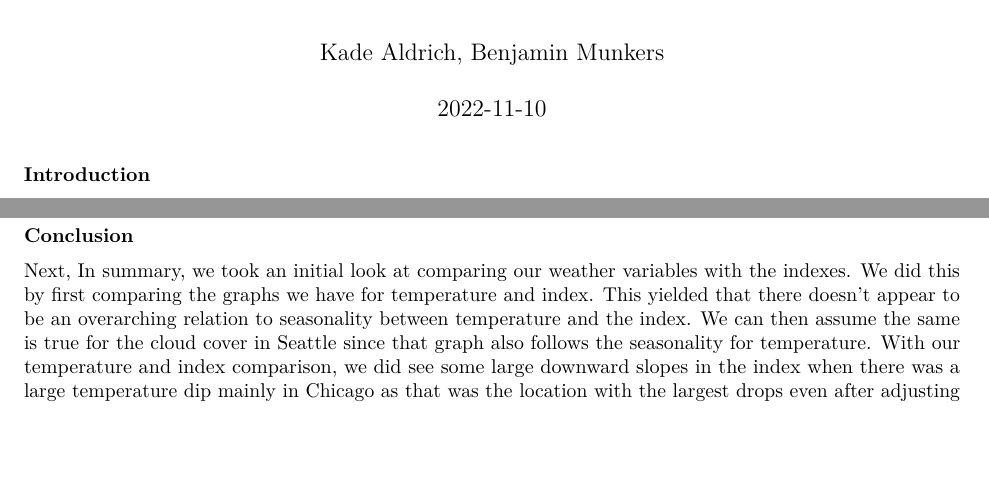
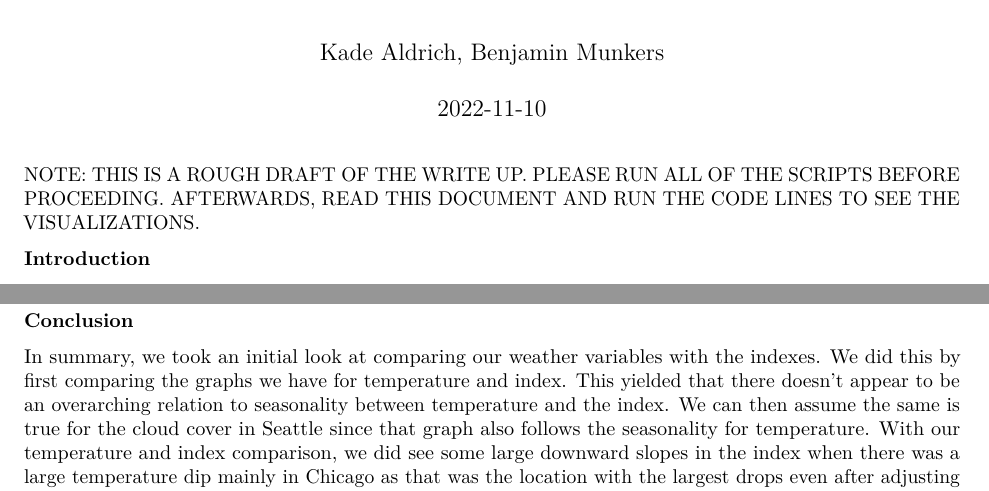
Before and after one commit to BenjaminMunkers/ECNS_491_Project, an R Markdown document (scripts/exploratory_analysis.Rmd): two parts of pages 1 and 2 of 2, joined at a grey line, cut so that both start at the same text, the shorter picture padded with empty space. Rendered offline with R 4.5, knitr and Pandoc, then LaTeX, with nearby package versions; some code elsewhere in the file could not run offline.

Commit message:
last touches of rough draft

```diff
--- a/scripts/exploratory_analysis.Rmd
+++ b/scripts/exploratory_analysis.Rmd
@@ -4,6 +4,8 @@ author: "Kade Aldrich, Benjamin Munkers"
 date: '2022-11-10'
 output: pdf_document
 ---
+
+NOTE: THIS IS A ROUGH DRAFT OF THE WRITE UP. PLEASE RUN ALL OF THE SCRIPTS BEFORE PROCEEDING. AFTERWARDS, READ THIS DOCUMENT AND RUN THE CODE LINES TO SEE THE VISUALIZATIONS.
 
 **Introduction**
 
@@ -45,4 +47,4 @@ ma_cloud_plot_nyc + ndaq_plot
 
 **Conclusion**
 
-Next, In summary, we took an initial look at comparing our weather variables with the indexes. We did this by first comparing the graphs we have for temperature and index. This yielded that there doesn't appear to be an overarching relation to seasonality between temperature and the index. We can then assume the same is true for the cloud cover in Seattle since that graph also follows the seasonality for temperature. With our temperature and index comparison, we did see some large downward slopes in the index when there was a large temperature dip mainly in Chicago as that was the location with the largest drops even after adjusting with the moving average. This shows that there may be some sway in the market based on the temperature in major financial cities. That being said, it appears the effect is mainly when there is abnormal changes in the temperature and not the normal ups and downs that we experience with the changing of seasons. The cloud cover data was much harder to do a visual comparison as the variance was still very high even after the moving average was applied. That being said, we did see that there is a rise in cloud cover that is very similar to the rise in the indexes in the start of 2022. This is an important note for our study because it could mean that the cloud cover could have the opposite effect on the market from what we thought it would de. We hypothesized that more clouds would lead to a drop in the stocks because of the perceived bad weather that large amounts of cloud cover bring. Based on this comparison of the graphs, it could instead be the case that the increased cloud cover leads to people being inside and spend more time working with the markets or investing more into the market.
+In summary, we took an initial look at comparing our weather variables with the indexes. We did this by first comparing the graphs we have for temperature and index. This yielded that there doesn't appear to be an overarching relation to seasonality between temperature and the index. We can then assume the same is true for the cloud cover in Seattle since that graph also follows the seasonality for temperature. With our temperature and index comparison, we did see some large downward slopes in the index when there was a large temperature dip mainly in Chicago as that was the location with the largest drops even after adjusting with the moving average. This shows that there may be some sway in the market based on the temperature in major financial cities. That being said, it appears the effect is mainly when there is abnormal changes in the temperature and not the normal ups and downs that we experience with the changing of seasons. The cloud cover data was much harder to do a visual comparison as the variance was still very high even after the moving average was applied. That being said, we did see that there is a rise in cloud cover that is very similar to the rise in the indexes in the start of 2022. This is an important note for our study because it could mean that the cloud cover could have the opposite effect on the market from what we thought it would de. We hypothesized that more clouds would lead to a drop in the stocks because of the perceived bad weather that large amounts of cloud cover bring. Based on this comparison of the graphs, it could instead be the case that the increased cloud cover leads to people being inside and spend more time working with the markets or investing more into the market.
```
